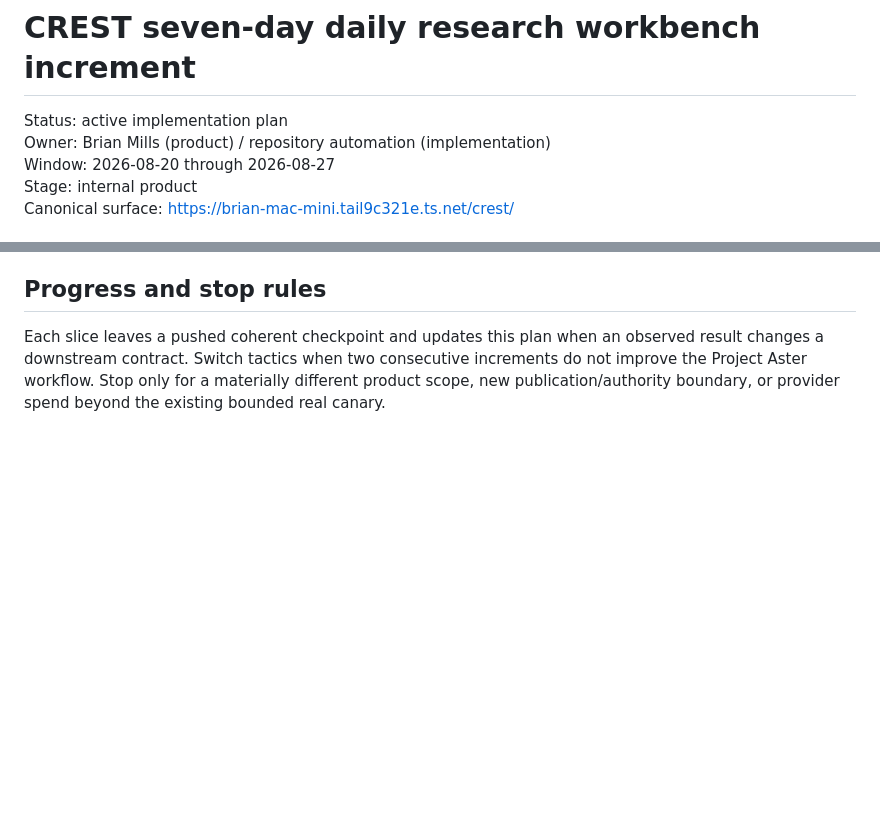
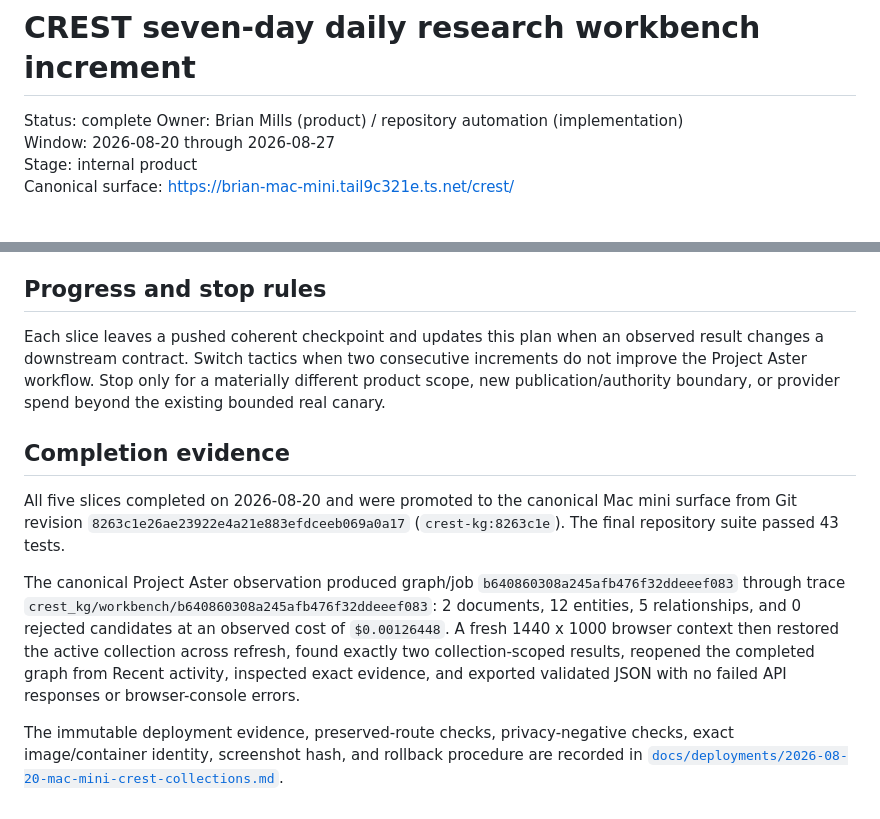
Before and after one commit to BrianMills2718/crest_kg, a Markdown page: docs/NEXT_WEEK_PLAN.md, 2 parts joined by grey strips. GitHub-like rendering; blank space fills up the shorter version.

Commit message:
Record CREST collections deployment

```diff
--- a/docs/NEXT_WEEK_PLAN.md
+++ b/docs/NEXT_WEEK_PLAN.md
@@ -1,6 +1,6 @@
 # CREST seven-day daily research workbench increment
 
-Status: active implementation plan
+Status: complete
 Owner: Brian Mills (product) / repository automation (implementation)
 Window: 2026-08-20 through 2026-08-27
 Stage: internal product
@@ -165,3 +165,25 @@ observed result changes a downstream contract. Switch tactics when two
 consecutive increments do not improve the Project Aster workflow. Stop only for
 a materially different product scope, new publication/authority boundary, or
 provider spend beyond the existing bounded real canary.
+
+## Completion evidence
+
+All five slices completed on 2026-08-20 and were promoted to the canonical Mac
+mini surface from Git revision
+`8263c1e26ae23922e4a21e883efdceeb069a0a17` (`crest-kg:8263c1e`). The final
+repository suite passed 43 tests.
+
+The canonical Project Aster observation produced graph/job
+`b640860308a245afb476f32ddeeef083` through trace
+`crest_kg/workbench/b640860308a245afb476f32ddeeef083`: 2 documents, 12 entities,
+5 relationships, and 0 rejected candidates at an observed cost of
+`$0.00126448`. A fresh 1440 x 1000 browser context then restored the active
+collection across refresh, found exactly two collection-scoped results,
+reopened the completed graph from Recent activity, inspected exact evidence,
+and exported validated JSON with no failed API responses or browser-console
+errors.
+
+The immutable deployment evidence, preserved-route checks, privacy-negative
+checks, exact image/container identity, screenshot hash, and rollback procedure
+are recorded in
+[`docs/deployments/2026-08-20-mac-mini-crest-collections.md`](deployments/2026-08-20-mac-mini-crest-collections.md).
```
Also changed, not shown: docs/deployments/2026-08-20-mac-mini-crest-collections.md (added, +122 -0 lines).
